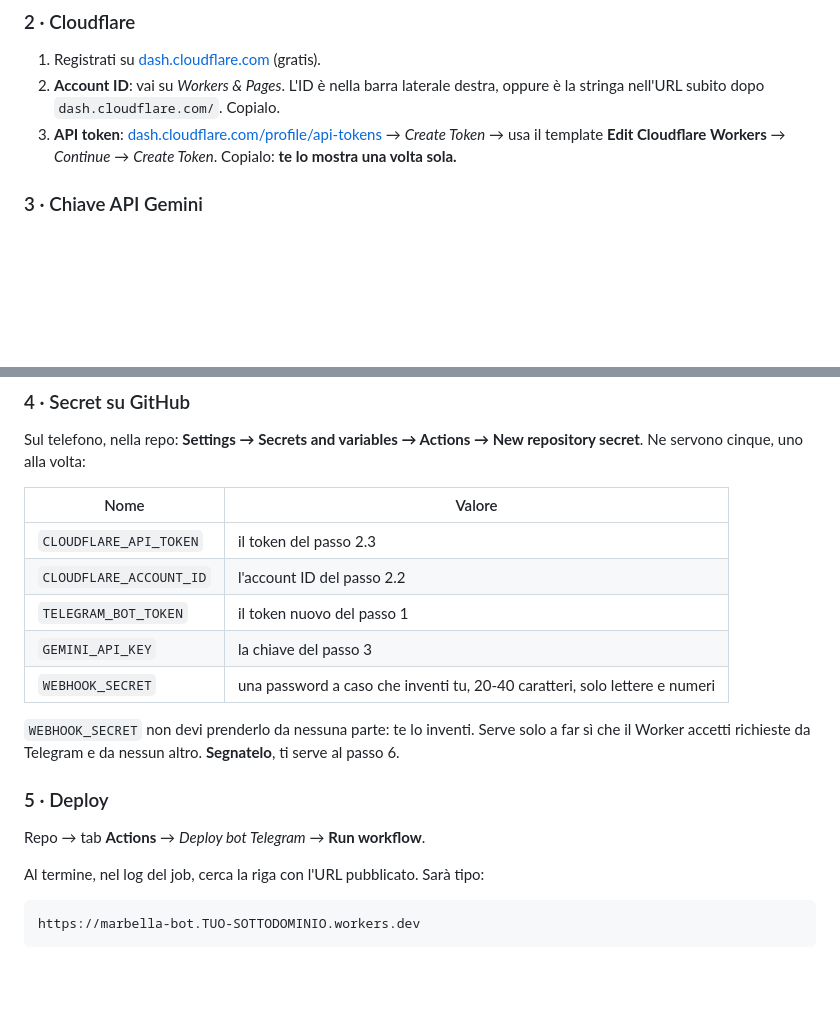
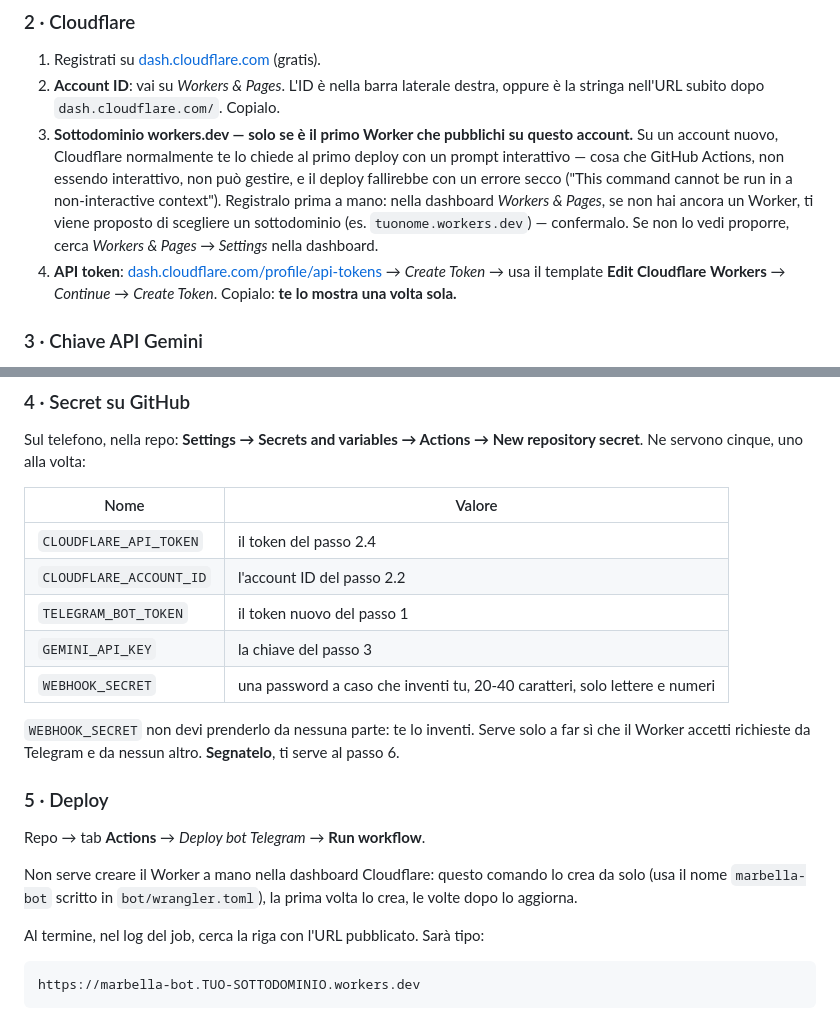
Before and after one commit to Alby7503/marbella-2026, a Markdown page: bot/README.md, 2 parts joined by grey strips. Drawn GitHub-style; blank space fills up the shorter version.

Commit message:
Aggiungi lo step del sottodominio workers.dev al setup
Su un account Cloudflare nuovo, wrangler deploy chiede di registrare un
sottodominio workers.dev al primo Worker pubblicato - con un prompt
interattivo che GitHub Actions non puo' gestire, facendo fallire il
deploy con "This command cannot be run in a non-interactive context".
Aggiunto come step esplicito nel passo 2 (Cloudflare) da fare prima del
primo deploy, e corretti i riferimenti incrociati alla numerazione dei
sotto-passi che si erano spostati. Chiarito anche in §5 che il Worker
si crea da solo al primo deploy, non va creato a mano nella dashboard.

Co-Authored-By: Claude Sonnet 5 <noreply@anthropic.com>
Claude-Session: https://claude.ai/code/session_01HLkdh9NR7hzzmrL6omSyez

```diff
--- a/bot/README.md
+++ b/bot/README.md
@@ -30,7 +30,16 @@ nessun'altra parte.
 2. **Account ID**: vai su *Workers & Pages*. L'ID è nella barra laterale
    destra, oppure è la stringa nell'URL subito dopo `dash.cloudflare.com/`.
    Copialo.
-3. **API token**: [dash.cloudflare.com/profile/api-tokens](https://dash.cloudflare.com/profile/api-tokens)
+3. **Sottodominio workers.dev — solo se è il primo Worker che pubblichi su
+   questo account.** Su un account nuovo, Cloudflare normalmente te lo chiede
+   al primo deploy con un prompt interattivo — cosa che GitHub Actions, non
+   essendo interattivo, non può gestire, e il deploy fallirebbe con un
+   errore secco ("This command cannot be run in a non-interactive context").
+   Registralo prima a mano: nella dashboard *Workers & Pages*, se non hai
+   ancora un Worker, ti viene proposto di scegliere un sottodominio (es.
+   `tuonome.workers.dev`) — confermalo. Se non lo vedi proporre, cerca
+   *Workers & Pages → Settings* nella dashboard.
+4. **API token**: [dash.cloudflare.com/profile/api-tokens](https://dash.cloudflare.com/profile/api-tokens)
    → *Create Token* → usa il template **Edit Cloudflare Workers** → *Continue*
    → *Create Token*. Copialo: **te lo mostra una volta sola.**
 
@@ -61,7 +70,7 @@ New repository secret**. Ne servono cinque, uno alla volta:
 
 | Nome | Valore |
 |---|---|
-| `CLOUDFLARE_API_TOKEN` | il token del passo 2.3 |
+| `CLOUDFLARE_API_TOKEN` | il token del passo 2.4 |
 | `CLOUDFLARE_ACCOUNT_ID` | l'account ID del passo 2.2 |
 | `TELEGRAM_BOT_TOKEN` | il token nuovo del passo 1 |
 | `GEMINI_API_KEY` | la chiave del passo 3 |
@@ -74,6 +83,10 @@ a far sì che il Worker accetti richieste da Telegram e da nessun altro.
 ### 5 · Deploy
 
 Repo → tab **Actions** → *Deploy bot Telegram* → **Run workflow**.
+
+Non serve creare il Worker a mano nella dashboard Cloudflare: questo comando
+lo crea da solo (usa il nome `marbella-bot` scritto in `bot/wrangler.toml`),
+la prima volta lo crea, le volte dopo lo aggiorna.
 
 Al termine, nel log del job, cerca la riga con l'URL pubblicato. Sarà tipo:
 
```
